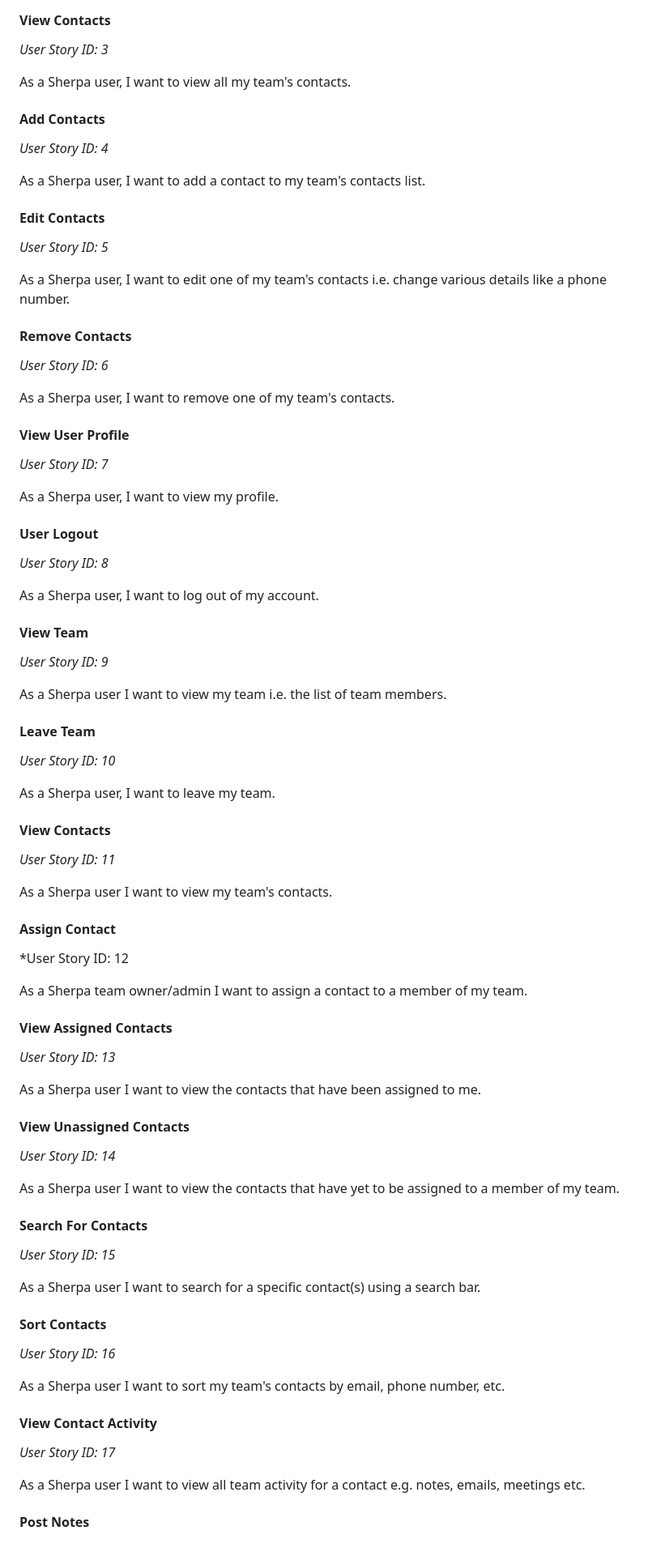
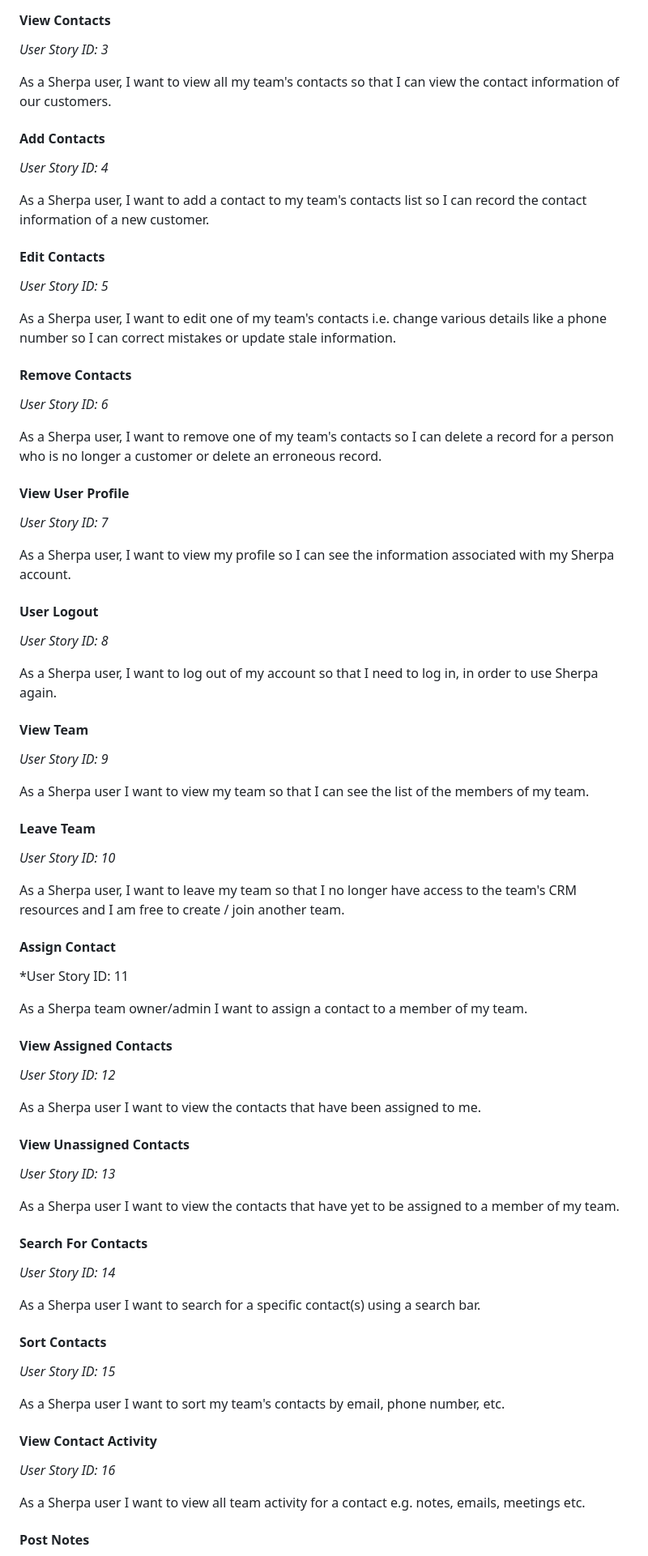
Before and after one commit to mattmallencode/crm, a Markdown page: README.md, the part around the change printed below. Shown: that part at 81% size. Rendered like a GitHub page.

```diff
--- a/README.md
+++ b/README.md
@@ -158,89 +158,83 @@ As a business employee, I want to accept an invitation to join my employer's She
 
 *User Story ID: 3*
 
-As a Sherpa user, I want to view all my team's contacts.
+As a Sherpa user, I want to view all my team's contacts so that I can view the contact information of our customers.
 
 #### Add Contacts
 
 *User Story ID: 4*
 
-As a Sherpa user, I want to add a contact to my team's contacts list.
+As a Sherpa user, I want to add a contact to my team's contacts list so I can record the contact information of a new customer.
 
 #### Edit Contacts
 
 *User Story ID: 5*
 
-As a Sherpa user, I want to edit one of my team's contacts i.e. change various details like a phone number.
+As a Sherpa user, I want to edit one of my team's contacts i.e. change various details like a phone number so I can correct mistakes or update stale information.
 
 #### Remove Contacts
 
 *User Story ID: 6*
 
-As a Sherpa user, I want to remove one of my team's contacts.
+As a Sherpa user, I want to remove one of my team's contacts so I can delete a record for a person who is no longer a customer or delete an erroneous record.
 
 #### View User Profile
 
 *User Story ID: 7*
 
-As a Sherpa user, I want to view my profile.
+As a Sherpa user, I want to view my profile so I can see the information associated with my Sherpa account.
 
 #### User Logout
 
 *User Story ID: 8*
 
-As a Sherpa user, I want to log out of my account.
+As a Sherpa user, I want to log out of my account so that I need to log in, in order to use Sherpa again.
 
 #### View Team
 
 *User Story ID:  9*
 
-As a Sherpa user I want to view my team i.e. the list of team members.
+As a Sherpa user I want to view my team so that I can see the list of the members of my team.
 
 #### Leave Team
 
 *User Story ID:  10*
 
-As a Sherpa user, I want to leave my team.
-
-#### View Contacts
-
-*User Story ID:  11*
-
-As a Sherpa user I want to view my team's contacts.
+As a Sherpa user, I want to leave my team so that I no longer have access to the team's CRM resources and I am free to create / join another team.
 
 #### Assign Contact
 
-*User Story ID:  12
+*User Story ID:  11
 
 As a Sherpa team owner/admin I want to assign a contact to a member of my team.
 
 #### View Assigned Contacts
 
-*User Story ID:  13*
+*User Story ID:  12*
 
 As a Sherpa user I want to view the contacts that have been assigned to me.
 
 #### View Unassigned Contacts
 
-*User Story ID:  14*
+*User Story ID:  13*
 
 As a Sherpa user I want to view the contacts that have yet to be assigned to a member of my team.
 
 #### Search For Contacts
 
-*User Story ID:  15*
+*User Story ID:  14*
 
 As a Sherpa user I want to search for a specific contact(s) using a search bar.
 
 #### Sort Contacts
 
-*User Story ID:  16*
+*User Story ID:  15*
 
 As a Sherpa user I want to sort my team's contacts by email, phone number, etc.
 
 #### View Contact Activity
 
-*User Story ID:  17*
+*User Story ID:  16*
 
 As a Sherpa user I want to view all team activity for a contact e.g. notes, emails, meetings etc.
 
```
Also changed, not shown: other parts of README.md (+105 -61 lines).
